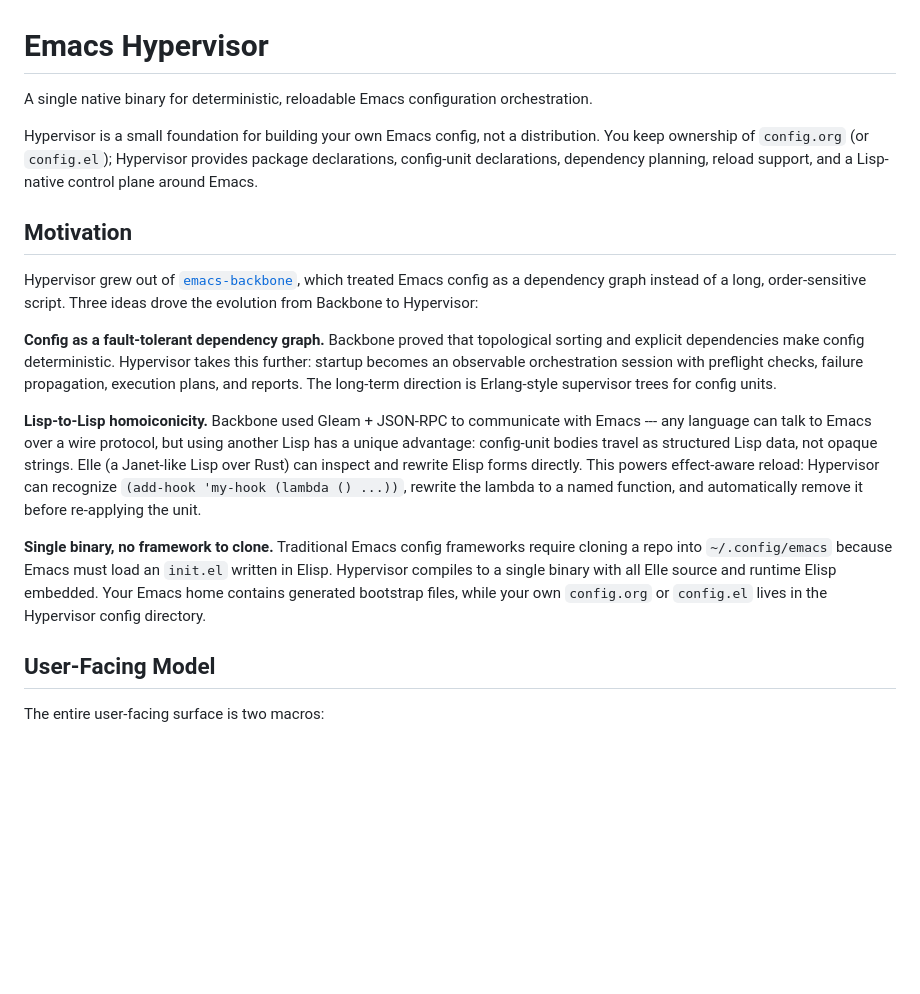
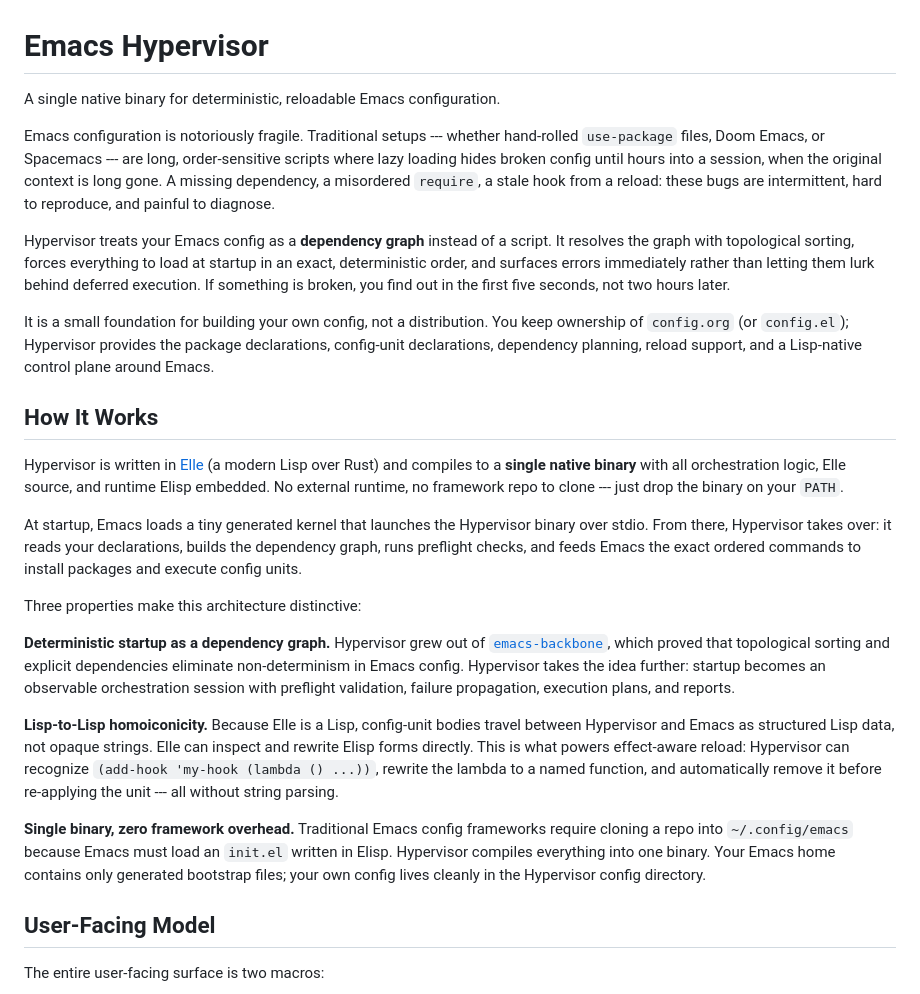
Before and after one commit to nohzafk/emacs-hypervisor, a Markdown page: README.md, the part around one of its changes. GitHub-like rendering; blank space fills up the shorter version.

```diff
--- a/README.md
+++ b/README.md
@@ -1,40 +1,60 @@
 # Emacs Hypervisor
 
-A single native binary for deterministic, reloadable Emacs configuration
-orchestration.
+A single native binary for deterministic, reloadable Emacs configuration.
 
-Hypervisor is a small foundation for building your own Emacs config, not a
-distribution. You keep ownership of `config.org` (or `config.el`); Hypervisor
-provides package declarations, config-unit declarations, dependency planning,
-reload support, and a Lisp-native control plane around Emacs.
+Emacs configuration is notoriously fragile. Traditional setups --- whether
+hand-rolled `use-package` files, Doom Emacs, or Spacemacs --- are long,
+order-sensitive scripts where lazy loading hides broken config until hours into
+a session, when the original context is long gone. A missing dependency, a
+misordered `require`, a stale hook from a reload: these bugs are intermittent,
+hard to reproduce, and painful to diagnose.
 
-## Motivation
+Hypervisor treats your Emacs config as a **dependency graph** instead of a
+script. It resolves the graph with topological sorting, forces everything to
+load at startup in an exact, deterministic order, and surfaces errors
+immediately rather than letting them lurk behind deferred execution. If
+something is broken, you find out in the first five seconds, not two hours
+later.
 
-Hypervisor grew out of
-[`emacs-backbone`](https://github.com/nohzafk/emacs-backbone), which treated
-Emacs config as a dependency graph instead of a long, order-sensitive script.
-Three ideas drove the evolution from Backbone to Hypervisor:
+It is a small foundation for building your own config, not a distribution. You
+keep ownership of `config.org` (or `config.el`); Hypervisor provides the
+package declarations, config-unit declarations, dependency planning, reload
+support, and a Lisp-native control plane around Emacs.
 
-**Config as a fault-tolerant dependency graph.** Backbone proved that
-topological sorting and explicit dependencies make config deterministic. Hypervisor
-takes this further: startup becomes an observable orchestration session with
-preflight checks, failure propagation, execution plans, and reports. The
-long-term direction is Erlang-style supervisor trees for config units.
+## How It Works
 
-**Lisp-to-Lisp homoiconicity.** Backbone used Gleam + JSON-RPC to communicate
-with Emacs --- any language can talk to Emacs over a wire protocol, but using
-another Lisp has a unique advantage: config-unit bodies travel as structured
-Lisp data, not opaque strings. Elle (a Janet-like Lisp over Rust) can inspect
-and rewrite Elisp forms directly. This powers effect-aware reload: Hypervisor
-can recognize `(add-hook 'my-hook (lambda () ...))`, rewrite the lambda to a
-named function, and automatically remove it before re-applying the unit.
+Hypervisor is written in [Elle](https://github.com/nohzafk/elle) (a modern
+Lisp over Rust) and compiles to a **single native binary** with all
+orchestration logic, Elle source, and runtime Elisp embedded. No external
+runtime, no framework repo to clone --- just drop the binary on your `PATH`.
 
-**Single binary, no framework to clone.** Traditional Emacs config frameworks
+At startup, Emacs loads a tiny generated kernel that launches the Hypervisor
+binary over stdio. From there, Hypervisor takes over: it reads your
+declarations, builds the dependency graph, runs preflight checks, and feeds
+Emacs the exact ordered commands to install packages and execute config units.
+
+Three properties make this architecture distinctive:
+
+**Deterministic startup as a dependency graph.** Hypervisor grew out of
+[`emacs-backbone`](https://github.com/nohzafk/emacs-backbone), which proved
+that topological sorting and explicit dependencies eliminate non-determinism in
+Emacs config. Hypervisor takes the idea further: startup becomes an observable
+orchestration session with preflight validation, failure propagation, execution
+plans, and reports.
+
+**Lisp-to-Lisp homoiconicity.** Because Elle is a Lisp, config-unit bodies
+travel between Hypervisor and Emacs as structured Lisp data, not opaque
+strings. Elle can inspect and rewrite Elisp forms directly. This is what
+powers effect-aware reload: Hypervisor can recognize
+`(add-hook 'my-hook (lambda () ...))`, rewrite the lambda to a named function,
+and automatically remove it before re-applying the unit --- all without string
+parsing.
+
+**Single binary, zero framework overhead.** Traditional Emacs config frameworks
 require cloning a repo into `~/.config/emacs` because Emacs must load an
-`init.el` written in Elisp. Hypervisor compiles to a single binary with all
-Elle source and runtime Elisp embedded. Your Emacs home contains generated
-bootstrap files, while your own `config.org` or `config.el` lives in the
-Hypervisor config directory.
+`init.el` written in Elisp. Hypervisor compiles everything into one binary.
+Your Emacs home contains only generated bootstrap files; your own config lives
+cleanly in the Hypervisor config directory.
 
 ## User-Facing Model
 
```
Also changed, not shown: other parts of README.md (+35 -25 lines).
